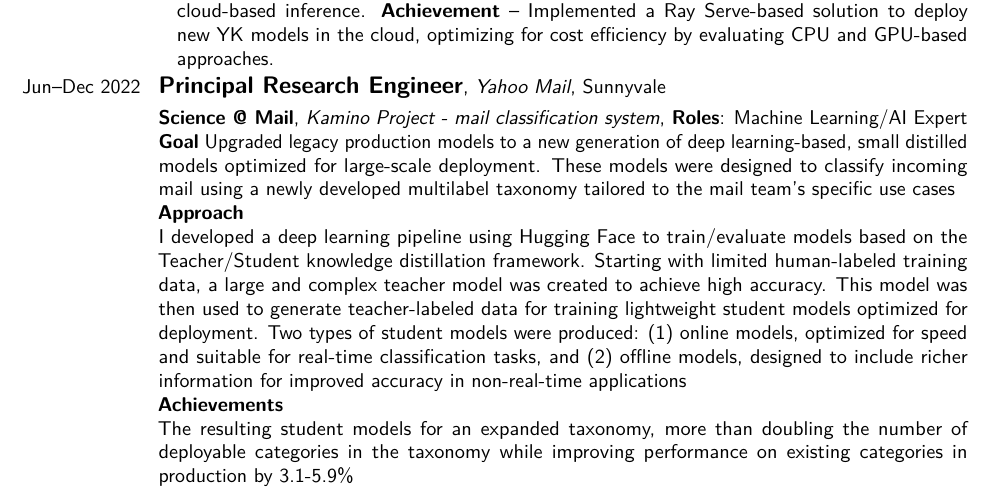
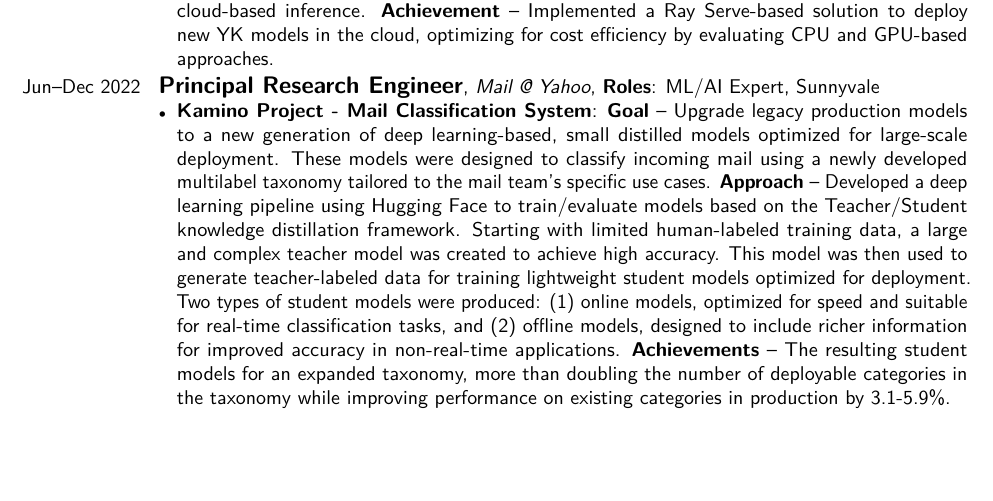
Before and after one commit to francisco-perez-sorrosal/cv, a LaTeX CV (2025_FranciscoPerezSorrosal_CV_English.tex): part of page 2 of 10, cut so that both start at the same text, the shorter picture padded with empty space. Compiled offline with pdfLaTeX.

Commit message:
Refactor Kamino Project entry in CV LaTeX file
- Consolidated the Kamino Project description into a structured itemized format for improved readability.
- Enhanced clarity by detailing the goals, approach, and achievements of the project, emphasizing the upgrade of legacy models and the development of new deep learning-based models.
- Improved overall presentation of the Professional Experience section in the CV.

These changes enhance the impact and clarity of the professional experience listed in the CV.

```diff
--- a/2025_FranciscoPerezSorrosal_CV_English.tex
+++ b/2025_FranciscoPerezSorrosal_CV_English.tex
@@ -128,12 +128,8 @@
 \end{itemize}
 }
 
-\cventry{Jun--Dec 2022}{\large Principal Research Engineer}{Yahoo Mail}{}{Sunnyvale}{}
-
-\cventry{}{\small Science @ Mail}{Kamino Project - mail classification system}{}{\textbf{Roles}: Machine Learning/AI Expert}{
-\textbf{Goal} Upgraded legacy production models to a new generation of deep learning-based, small distilled models optimized for large-scale deployment. These models were designed to classify incoming mail using a newly developed multilabel taxonomy tailored to the mail team’s specific use cases \\
-\textbf{Approach} \\
-I developed a deep learning pipeline using Hugging Face to train/evaluate models based on the Teacher/Student knowledge distillation framework. Starting with limited human-labeled training data, a large and complex teacher model was created to achieve high accuracy. This model was then used to generate teacher-labeled data for training lightweight student models optimized for deployment. Two types of student models were produced: (1) online models, optimized for speed and suitable for real-time classification tasks, and (2) offline models, designed to include richer information for improved accuracy in non-real-time applications \\
-\textbf{Achievements} \\
-The resulting student models for an expanded taxonomy, more than doubling the number of deployable categories in the taxonomy while improving performance on existing categories in production by 3.1-5.9\%
+\cventry{Jun--Dec 2022}{\large Principal Research Engineer}{Mail @ Yahoo}{\textbf{Roles}: ML/AI Expert}{Sunnyvale}{%
+\begin{itemize}[leftmargin=*,noitemsep,topsep=0pt,parsep=3pt,partopsep=0pt]
+\item \textbf{Kamino Project - Mail Classification System}: \textbf{Goal} -- Upgrade legacy production models to a new generation of deep learning-based, small distilled models optimized for large-scale deployment. These models were designed to classify incoming mail using a newly developed multilabel taxonomy tailored to the mail team's specific use cases. \textbf{Approach} -- Developed a deep learning pipeline using Hugging Face to train/evaluate models based on the Teacher/Student knowledge distillation framework. Starting with limited human-labeled training data, a large and complex teacher model was created to achieve high accuracy. This model was then used to generate teacher-labeled data for training lightweight student models optimized for deployment. Two types of student models were produced: (1) online models, optimized for speed and suitable for real-time classification tasks, and (2) offline models, designed to include richer information for improved accuracy in non-real-time applications. \textbf{Achievements} -- The resulting student models for an expanded taxonomy, more than doubling the number of deployable categories in the taxonomy while improving performance on existing categories in production by 3.1-5.9\%.
+\end{itemize}
 }
```
Also changed, not shown: 2025_FranciscoPerezSorrosal_CV_English.tex (2 more changed lines).
